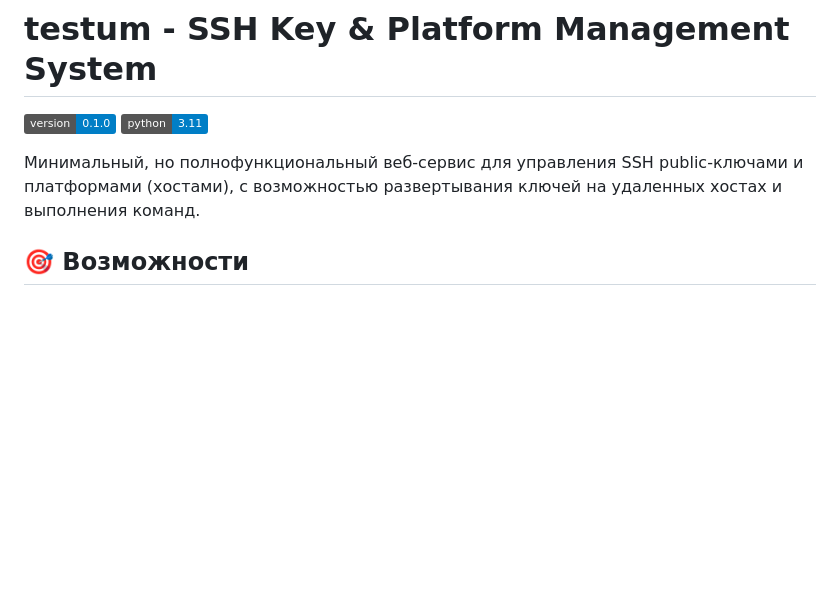
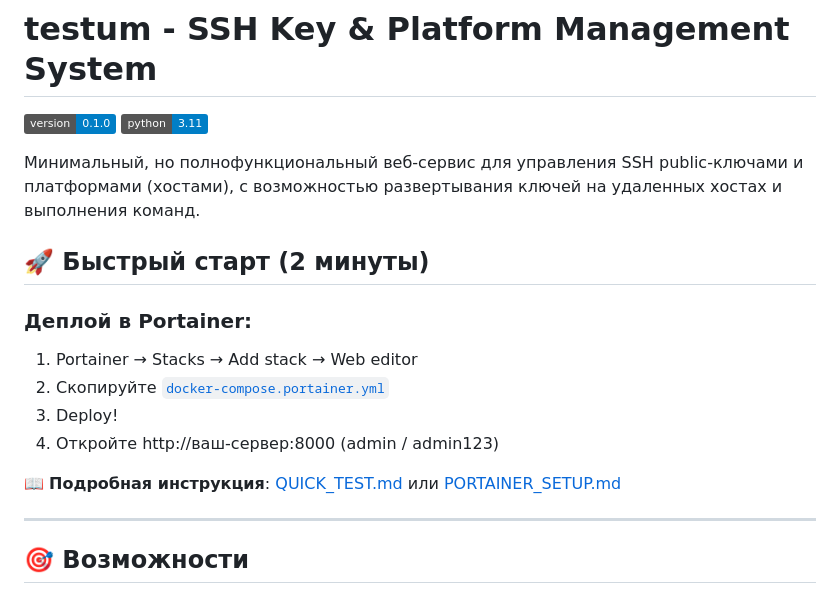
Before and after one commit to 4stm4/testum, a Markdown page: README.md, the part around the change. GitHub-like rendering; badges without logos; blank space fills up the shorter version.

Commit message:
Add quick start section to README

```diff
--- a/README.md
+++ b/README.md
@@ -4,6 +4,19 @@
 ![Python](https://img.shields.io/badge/python-3.11-blue)
 
 Минимальный, но полнофункциональный веб-сервис для управления SSH public-ключами и платформами (хостами), с возможностью развертывания ключей на удаленных хостах и выполнения команд.
+
+## 🚀 Быстрый старт (2 минуты)
+
+### Деплой в Portainer:
+
+1. Portainer → Stacks → Add stack → Web editor
+2. Скопируйте [`docker-compose.portainer.yml`](docker-compose.portainer.yml)
+3. Deploy!
+4. Откройте http://ваш-сервер:8000 (admin / admin123)
+
+📖 **Подробная инструкция**: [QUICK_TEST.md](QUICK_TEST.md) или [PORTAINER_SETUP.md](PORTAINER_SETUP.md)
+
+---
 
 ## 🎯 Возможности
 
```
